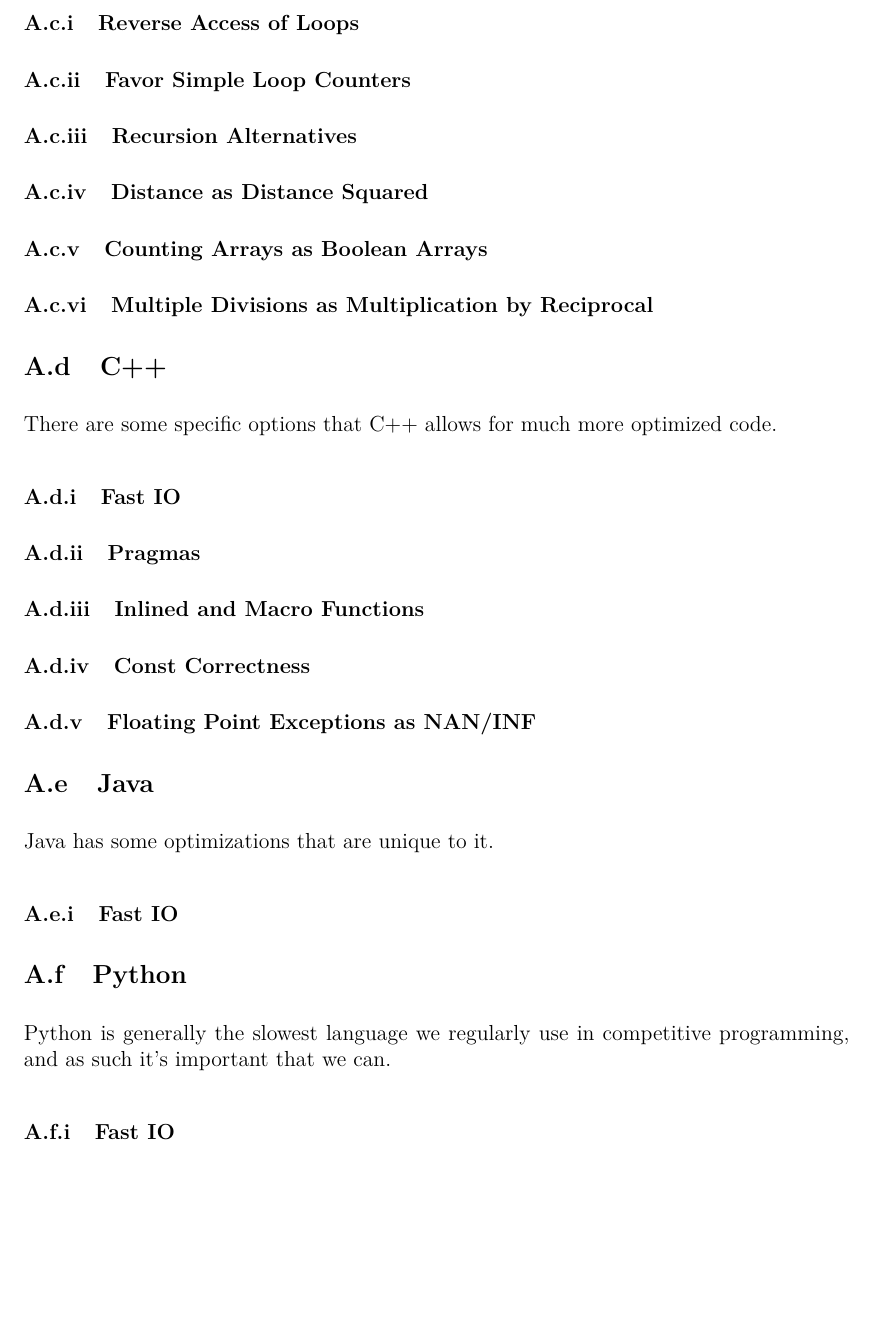
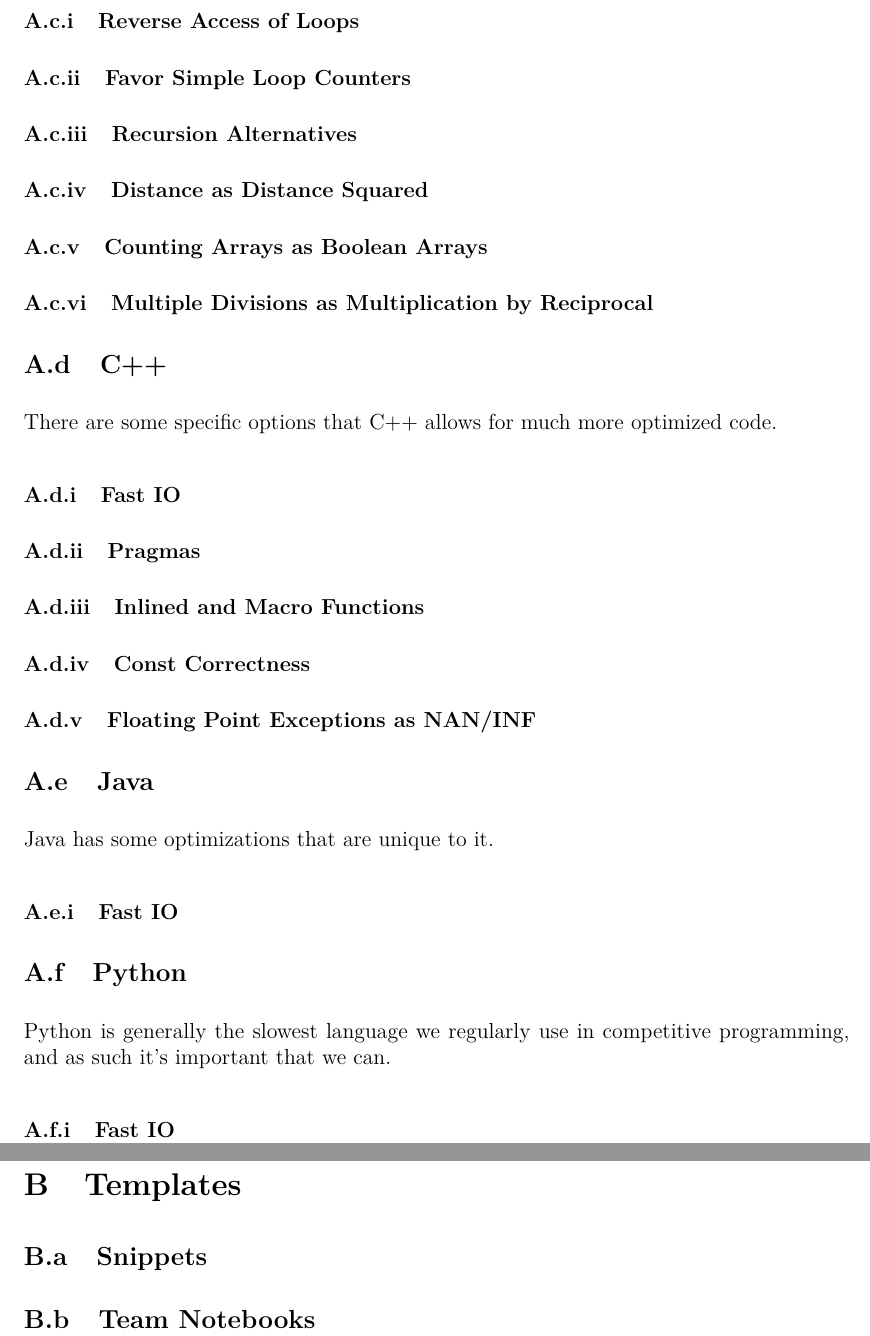
Before and after one commit to JarateKing/Competitive-Programming-Textbook, a LaTeX document (main.tex, which reads chapters/appendix/templates.tex): part of page 102 of 102 before the commit and two parts of pages 102 and 103 of 103 after it, the two joined at a grey line, cut so that both start at the same text, the shorter picture padded with empty space. Compiled offline with pdfLaTeX.

Commit message:
added templates appendix

```diff
--- /dev/null
+++ b/chapters/appendix/templates.tex
@@ -0,0 +1,3 @@
+\section{Templates}
+\subsection{Snippets}
+\subsection{Team Notebooks}
--- a/main.tex
+++ b/main.tex
@@ -64,5 +64,6 @@
 \renewcommand{\thesubsubsection}{\Alph{section}.\alph{subsection}.\roman{subsubsection}}
 
 \include{chapters/appendix/optimizations}
+\include{chapters/appendix/templates}
 
 \end{document}
```
